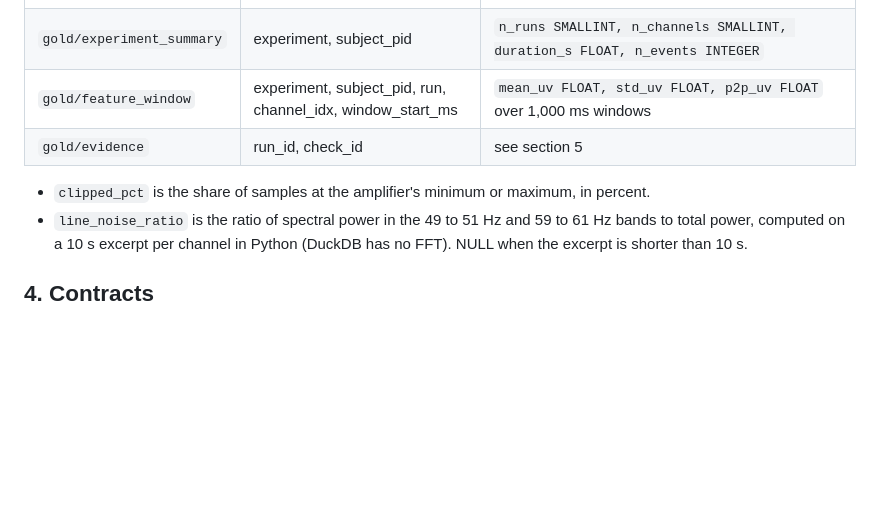
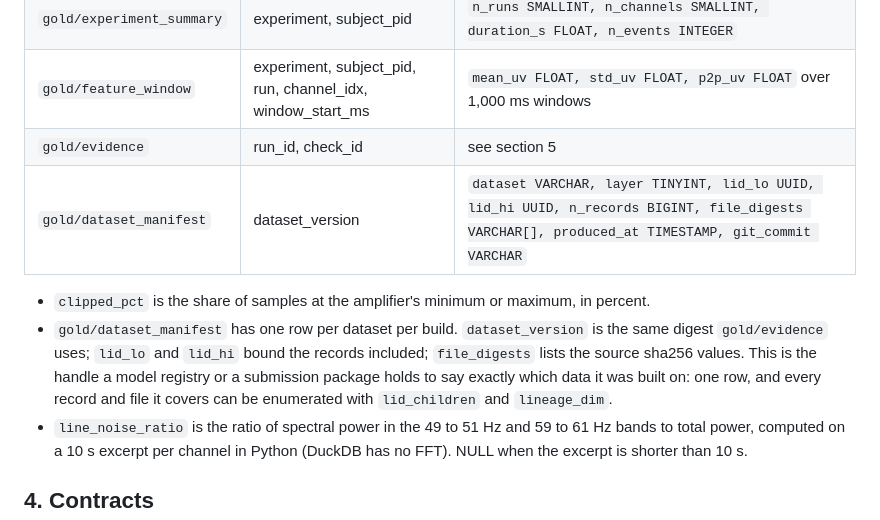
Before and after one commit to MrBisonte/ecog-lakehouse, a Markdown page: doc/spec.md, the part around the change. Rendered like a GitHub page; blank space fills up the shorter version.

Commit message:
feat(spec): gold/dataset_manifest, the handle a model registry holds

```diff
--- a/doc/spec.md
+++ b/doc/spec.md
@@ -191,8 +191,10 @@ Gold is the enterprise model for consumers. Everything here is a query result.
 | `gold/experiment_summary` | experiment, subject_pid | `n_runs SMALLINT, n_channels SMALLINT, duration_s FLOAT, n_events INTEGER` |
 | `gold/feature_window` | experiment, subject_pid, run, channel_idx, window_start_ms | `mean_uv FLOAT, std_uv FLOAT, p2p_uv FLOAT` over 1,000 ms windows |
 | `gold/evidence` | run_id, check_id | see section 5 |
+| `gold/dataset_manifest` | dataset_version | `dataset VARCHAR, layer TINYINT, lid_lo UUID, lid_hi UUID, n_records BIGINT, file_digests VARCHAR[], produced_at TIMESTAMP, git_commit VARCHAR` |
 
 - `clipped_pct` is the share of samples at the amplifier's minimum or maximum, in percent.
+- `gold/dataset_manifest` has one row per dataset per build. `dataset_version` is the same digest `gold/evidence` uses; `lid_lo` and `lid_hi` bound the records included; `file_digests` lists the source sha256 values. This is the handle a model registry or a submission package holds to say exactly which data it was built on: one row, and every record and file it covers can be enumerated with `lid_children` and `lineage_dim`.
 - `line_noise_ratio` is the ratio of spectral power in the 49 to 51 Hz and 59 to 61 Hz bands to total power, computed on a 10 s excerpt per channel in Python (DuckDB has no FFT). NULL when the excerpt is shorter than 10 s.
 
 ## 4. Contracts
```
